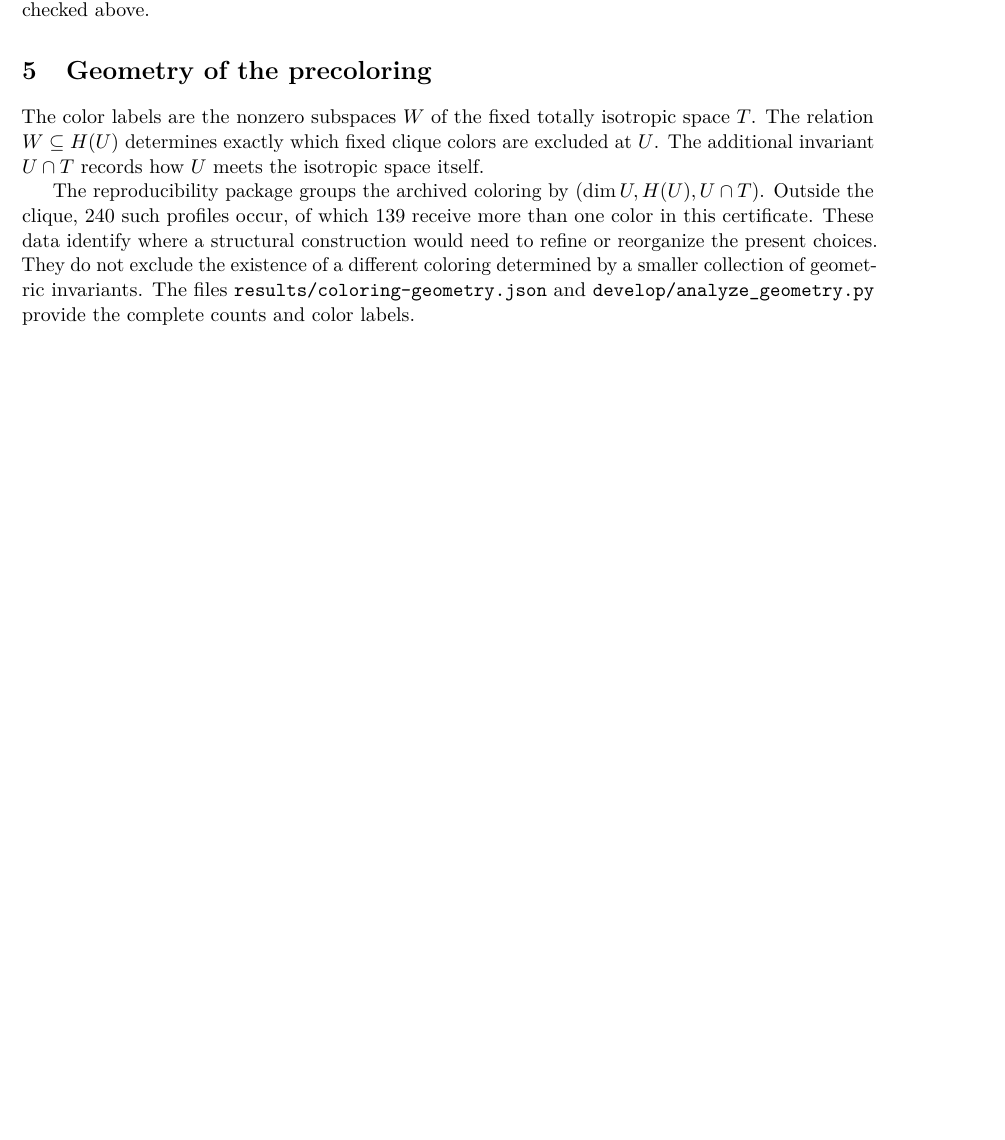
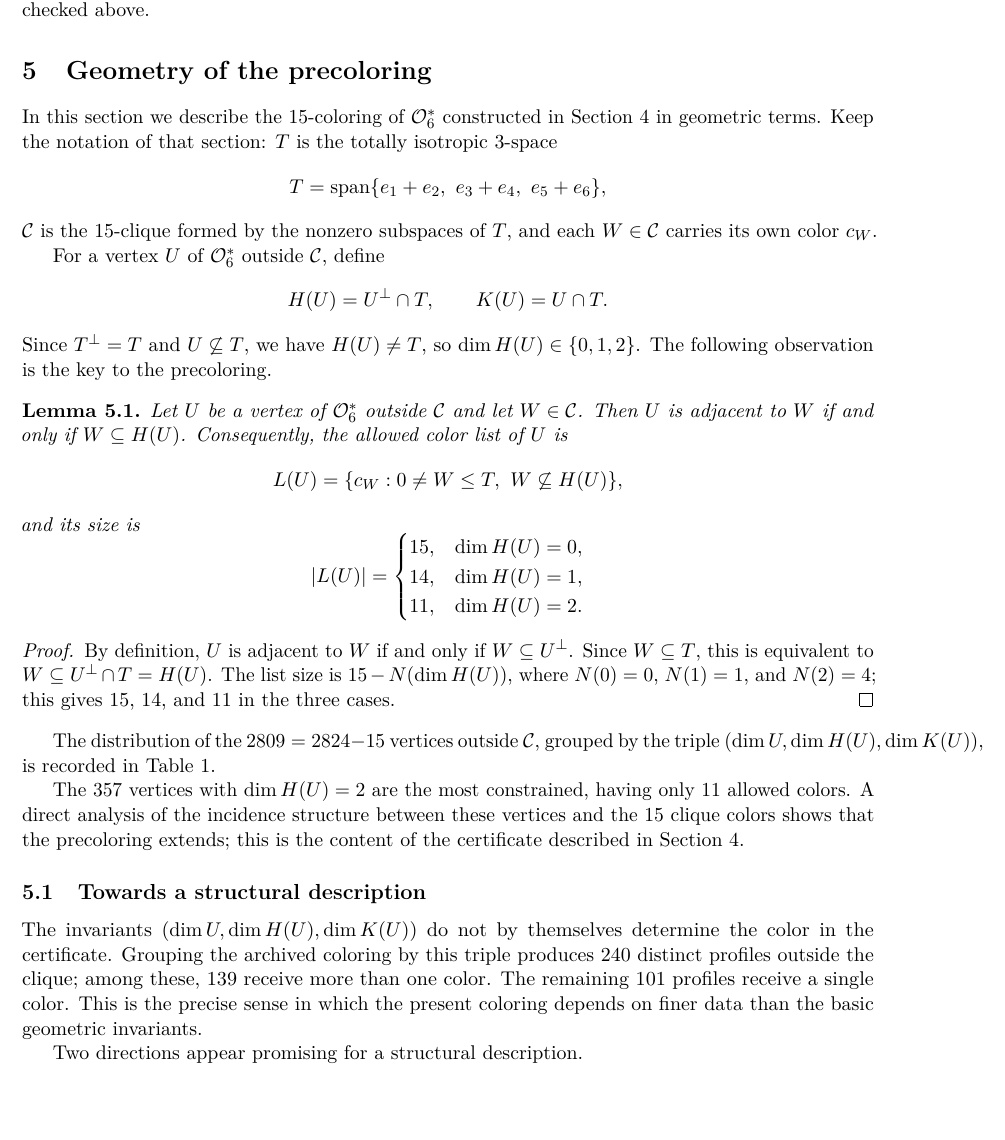
Before and after one commit to the-omega-institute/binary-subspace-orthogonality, a LaTeX paper (manuscript/paper.tex, which reads manuscript/sections/geometry.tex): part of page 5 of 6 before the commit and part of page 5 of 7 after it, cut so that both start at the same text, the shorter picture padded with empty space. Compiled offline with pdfLaTeX.

Commit message:
Expand geometry section with profile analysis

```diff
--- a/manuscript/sections/geometry.tex
+++ b/manuscript/sections/geometry.tex
@@ -1,15 +1,51 @@
 \section{Geometry of the precoloring}
 \label{sec:geometry}
-The color labels are the nonzero subspaces $W$ of the fixed totally isotropic
-space $T$. The relation $W\subseteq H(U)$ determines exactly which fixed
-clique colors are excluded at $U$. The additional invariant $U\cap T$
-records how $U$ meets the isotropic space itself.
 
-The reproducibility package groups the archived coloring by
-$(\dim U,H(U),U\cap T)$. Outside the clique, $240$ such profiles occur,
-of which $139$ receive more than one color in this certificate.
-These data identify where a structural construction would need to refine
-or reorganize the present choices. They do not exclude the existence of a
-different coloring determined by a smaller collection of geometric invariants.
-The files \texttt{results/coloring-geometry.json} and
-\texttt{develop/analyze\_geometry.py} provide the complete counts and color labels.
+In this section we describe the \(15\)-coloring of \(\OG_6^*\)
+constructed in Section~\ref{sec:chromatic} in geometric terms.  Keep
+the notation of that section: \(T\) is the totally isotropic
+\(3\)-space
+\[
+T=\Span\{e_1+e_2,\ e_3+e_4,\ e_5+e_6\},
+\]
+\(\mathcal C\) is the \(15\)-clique formed by the nonzero subspaces of
+\(T\), and each \(W\in\mathcal C\) carries its own color \(c_W\).
+
+For a vertex \(U\) of \(\OG_6^*\) outside \(\mathcal C\), define
+\[
+H(U)=U^\perp\cap T,\qquad K(U)=U\cap T.
+\]
+Since \(T^\perp=T\) and \(U\not\subseteq T\), we have \(H(U)\ne T\), so
+\(\dim H(U)\in\{0,1,2\}\).  The following observation is the key to
+the precoloring.
+
+\begin{lemma}\label{lem:H-adjacency}
+Let \(U\) be a vertex of \(\OG_6^*\) outside \(\mathcal C\) and let
+\(W\in\mathcal C\).  Then \(U\) is adjacent to \(W\) if and only if
+\(W\subseteq H(U)\).  Consequently, the allowed color list of \(U\)
+is
+\[
+L(U)=\{c_W : 0\ne W\le T,\ W\not\subseteq H(U)\},
+\]
+and its size is
+\[
+|L(U)|=\begin{cases}
+15,&\dim H(U)=0,\\
+14,&\dim H(U)=1,\\
+11,&\dim H(U)=2.
+\end{cases}
+\]
+\end{lemma}
+
+\begin{proof}
+By definition, \(U\) is adjacent to \(W\) if and only if
+\(W\subseteq U^\perp\).  Since \(W\subseteq T\), this is equivalent to
+\(W\subseteq U^\perp\cap T=H(U)\).  The list size is
+\(15-N(\dim H(U))\), where \(N(0)=0\), \(N(1)=1\), and \(N(2)=4\);
+this gives \(15\), \(14\), and \(11\) in the three cases.
+\end{proof}
+
+The distribution of the \(2809=2824-15\) vertices outside
+\(\mathcal C\), grouped by the triple
+\((\dim U,\dim H(U),\dim K(U))\), is recorded in
+Table~\ref{tab:profiles}.
@@ -15,0 +73,23 @@ The files \texttt{results/coloring-geometry.json} and
+\caption{Distribution of the \(2809\) vertices outside the
+\(15\)-clique, according to the triple
+\((\dim U,\dim H(U),\dim K(U))\).}
+\label{tab:profiles}
+\end{table}
+
+The \(357\) vertices with \(\dim H(U)=2\) are the most constrained,
+having only \(11\) allowed colors.  A direct analysis of the
+incidence structure between these vertices and the \(15\) clique
+colors shows that the precoloring extends; this is the content of
+the certificate described in Section~\ref{sec:chromatic}.
+
+\subsection{Towards a structural description}
+
+The invariants \((\dim U,\dim H(U),\dim K(U))\) do not by themselves
+determine the color in the certificate.  Grouping the archived
+coloring by this triple produces \(240\) distinct profiles outside
+the clique; among these, \(139\) receive more than one color.  The
+remaining \(101\) profiles receive a single color.  This is the
+precise sense in which the present coloring depends on finer data
+than the basic geometric invariants.
+
+Two directions appear promising for a structural description.
```
Also changed, not shown: manuscript/sections/geometry.tex (40 more changed lines).
